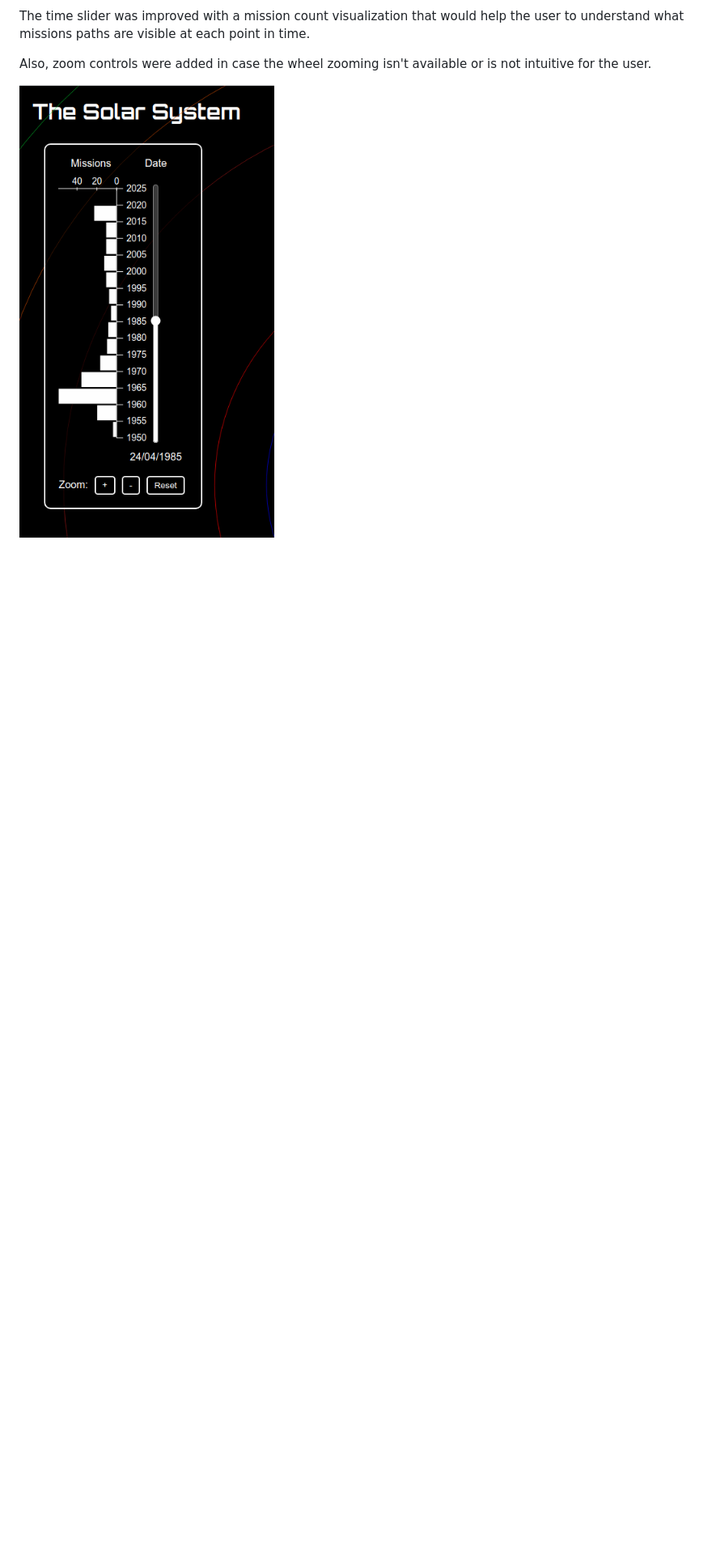
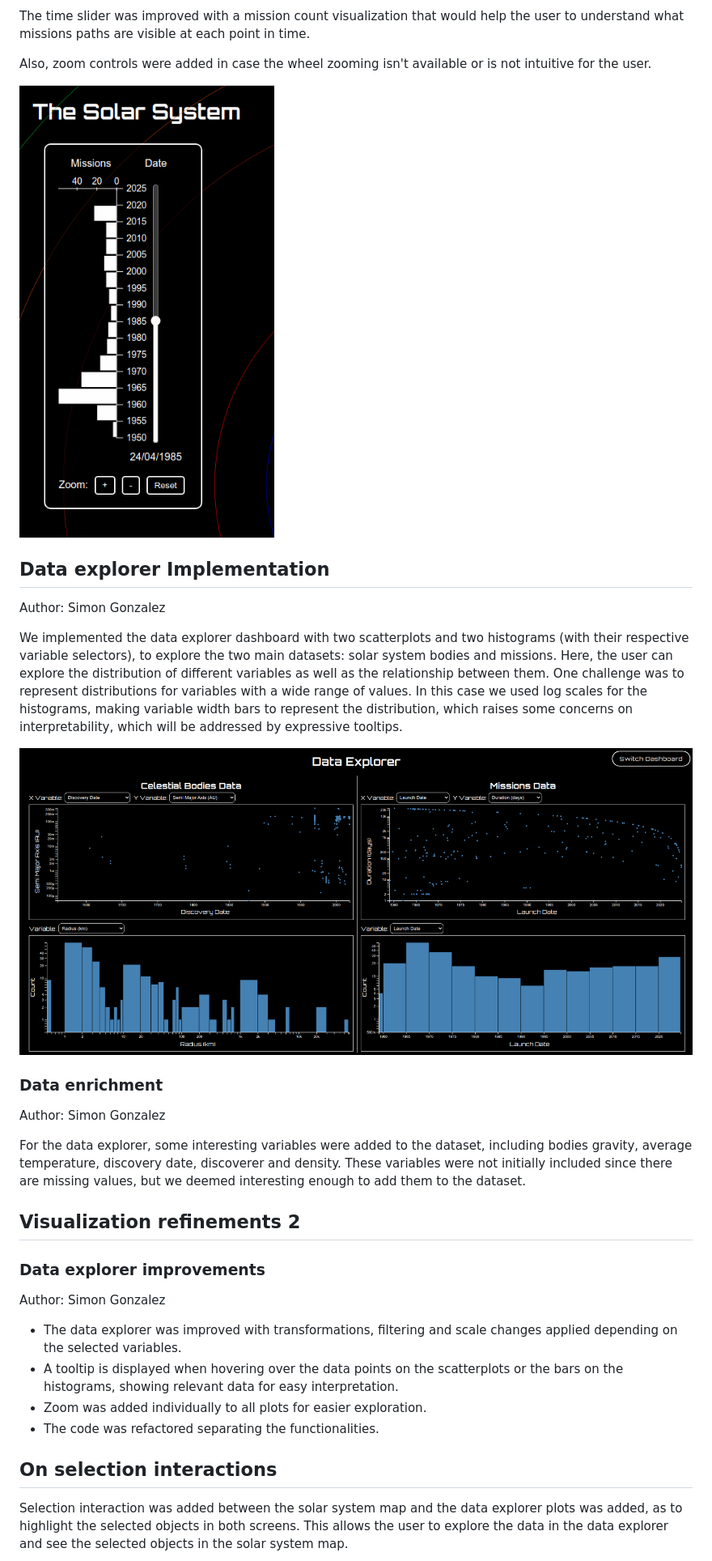
Before and after one commit to simonpedrogonzalez/solar-explorer, a Markdown page: docs/process-book.md, the part around the change printed below. Shown: that part at 81% size. Rendered like a GitHub page; pictures changed too: docs/dashboard_1.png (added); blank space fills up the shorter version.

Commit message:
update process book

```diff
--- a/docs/process-book.md
+++ b/docs/process-book.md
@@ -247,3 +249,33 @@ The time slider was improved with a mission count visualization that would help
 Also, zoom controls were added in case the wheel zooming isn't available or is not intuitive for the user.
 
 ![alt text](controls_v2.png)
+
+## Data explorer Implementation
+
+Author: Simon Gonzalez
+
+We implemented the data explorer dashboard with two scatterplots and two histograms (with their respective variable selectors), to explore the two main datasets: solar system bodies and missions. Here, the user can explore the distribution of different variables as well as the relationship between them. One challenge was to represent distributions for variables with a wide range of values. In this case we used log scales for the histograms, making variable width bars to represent the distribution, which raises some concerns on interpretability, which will be addressed by expressive tooltips.
+
+![alt text](dashboard_1.png)
+
+### Data enrichment
+
+Author: Simon Gonzalez
+
+For the data explorer, some interesting variables were added to the dataset, including bodies gravity, average temperature, discovery date, discoverer and density. These variables were not initially included since there are missing values, but we deemed interesting enough to add them to the dataset.
+
+## Visualization refinements 2
+
+### Data explorer improvements
+
+Author: Simon Gonzalez
+
+- The data explorer was improved with transformations, filtering and scale changes applied depending on the selected variables.
+- A tooltip is displayed when hovering over the data points on the scatterplots or the bars on the histograms, showing relevant data for easy interpretation.
+- Zoom was added individually to all plots for easier exploration.
+- The code was refactored separating the functionalities.
+
+## On selection interactions
+
+Selection interaction was added between the solar system map and the data explorer plots was added, as to highlight the selected objects in both screens. This allows the user to explore the data in the data explorer and see the selected objects in the solar system map.
+
```
Also changed, not shown: other parts of docs/process-book.md (+38 -1 lines), docs/selection_highlight_1.png (added), docs/selection_highlight_2.png (added), docs/tooltip_hist.png (added).
